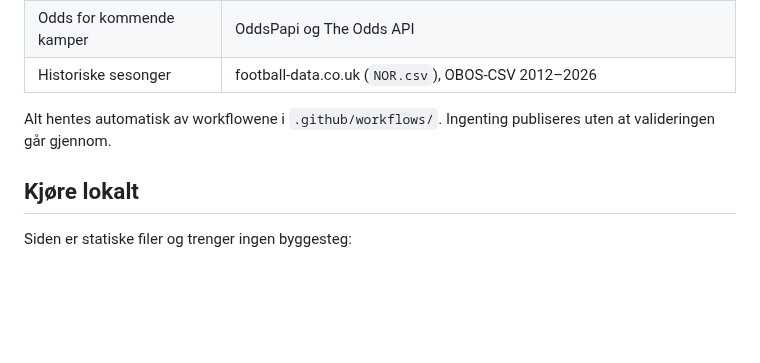
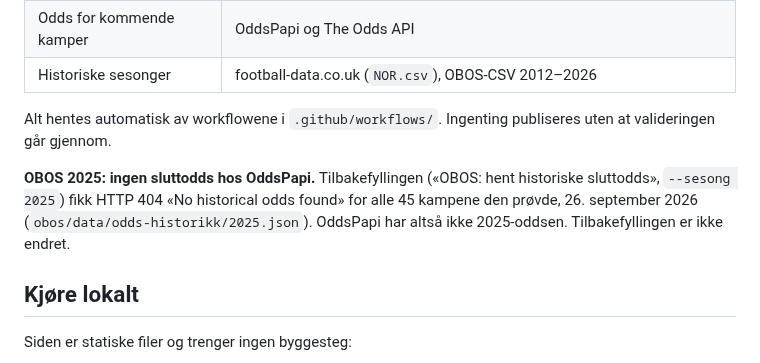
Before and after one commit to fiskentnt/eliteserien, a Markdown page: README.md, the part around the change. GitHub-like rendering; blank space fills up the shorter version.

Commit message:
README: OddsPapi har ikke sluttodds for OBOS 2025 (45 av 45 ga 404)

```diff
--- a/README.md
+++ b/README.md
@@ -74,6 +74,12 @@ tegnes på nytt.
 Alt hentes automatisk av workflowene i `.github/workflows/`. Ingenting
 publiseres uten at valideringen går gjennom.
 
+**OBOS 2025: ingen sluttodds hos OddsPapi.** Tilbakefyllingen
+(«OBOS: hent historiske sluttodds», `--sesong 2025`) fikk HTTP 404 «No
+historical odds found» for alle 45 kampene den prøvde, 26. september 2026
+(`obos/data/odds-historikk/2025.json`). OddsPapi har altså ikke 2025-oddsen.
+Tilbakefyllingen er ikke endret.
+
 ## Kjøre lokalt
 
 Siden er statiske filer og trenger ingen byggesteg:
```
